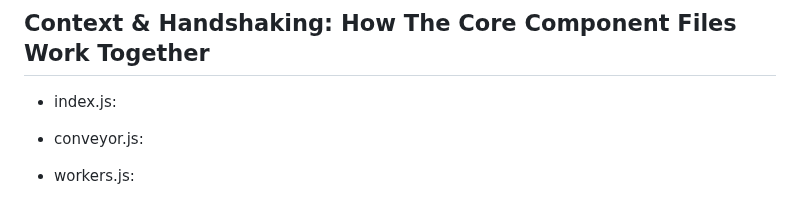
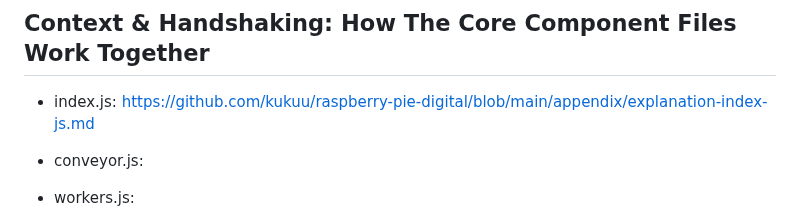
Before and after one commit to kukuu/raspberry-pie-digital, a Markdown page: conveyor-belt-nodejs-JS/RunBook.md, the part around the change. Drawn GitHub-style.

```diff
--- a/conveyor-belt-nodejs-JS/RunBook.md
+++ b/conveyor-belt-nodejs-JS/RunBook.md
@@ -37,7 +37,7 @@
 
 ## Context & Handshaking: How The  Core Component Files Work Together
 
-- index.js:
+- index.js: https://github.com/kukuu/raspberry-pie-digital/blob/main/appendix/explanation-index-js.md
 
 - conveyor.js:
 
```
